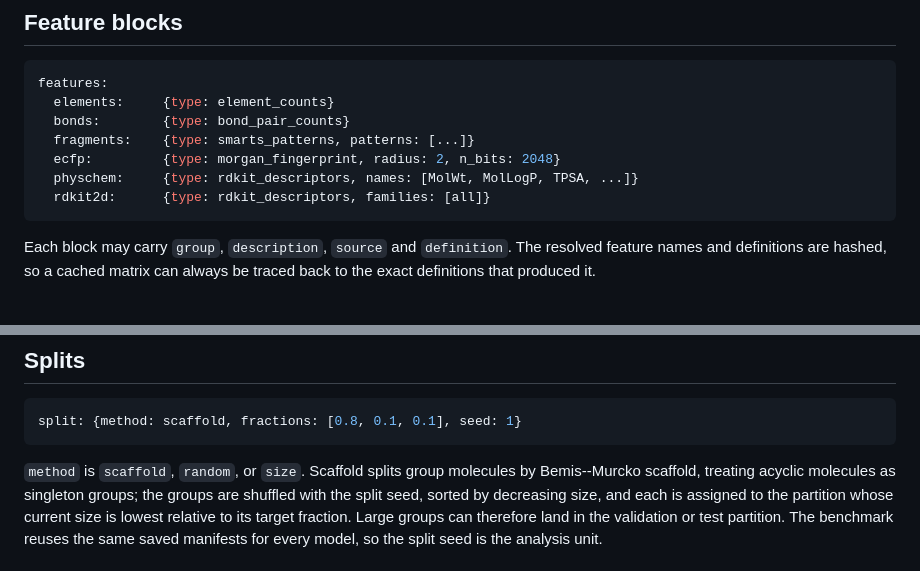
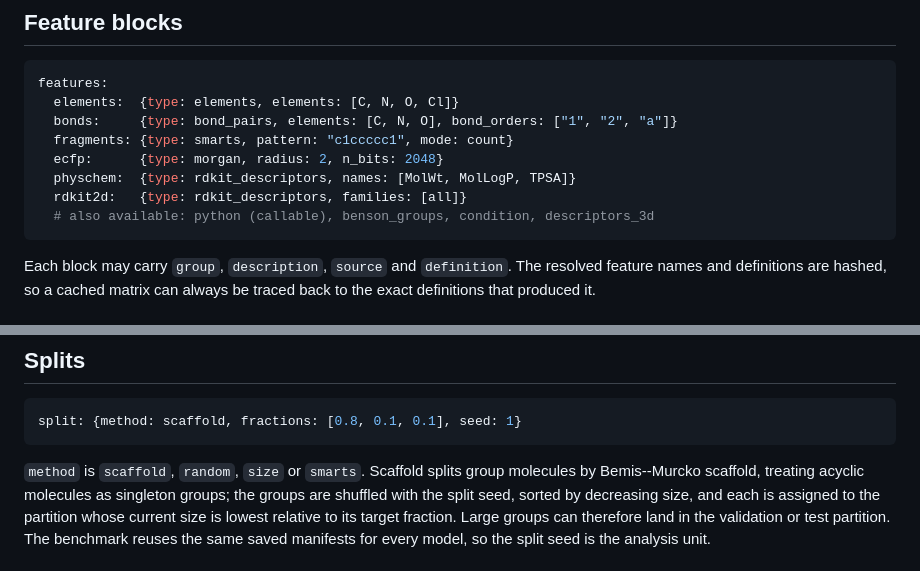
Before and after one commit to soratori1025/Framework-Chemistry, a Markdown page: docs/configuration.md, 2 parts joined by grey strips. GitHub-like rendering.

````diff
--- a/docs/configuration.md
+++ b/docs/configuration.md
@@ -27,12 +27,13 @@ Top-level sections:
 
 ```yaml
 features:
-  elements:     {type: element_counts}
-  bonds:        {type: bond_pair_counts}
-  fragments:    {type: smarts_patterns, patterns: [...]}
-  ecfp:         {type: morgan_fingerprint, radius: 2, n_bits: 2048}
-  physchem:     {type: rdkit_descriptors, names: [MolWt, MolLogP, TPSA, ...]}
-  rdkit2d:      {type: rdkit_descriptors, families: [all]}
+  elements:  {type: elements, elements: [C, N, O, Cl]}
+  bonds:     {type: bond_pairs, elements: [C, N, O], bond_orders: ["1", "2", "a"]}
+  fragments: {type: smarts, pattern: "c1ccccc1", mode: count}
+  ecfp:      {type: morgan, radius: 2, n_bits: 2048}
+  physchem:  {type: rdkit_descriptors, names: [MolWt, MolLogP, TPSA]}
+  rdkit2d:   {type: rdkit_descriptors, families: [all]}
+  # also available: python (callable), benson_groups, condition, descriptors_3d
 ```
 
 Each block may carry `group`, `description`, `source` and `definition`. The
@@ -61,7 +62,7 @@ descriptor branch gives a graph-only model. The five manuscript configurations
 split: {method: scaffold, fractions: [0.8, 0.1, 0.1], seed: 1}
 ```
 
-`method` is `scaffold`, `random`, or `size`. Scaffold splits group molecules by
+`method` is `scaffold`, `random`, `size` or `smarts`. Scaffold splits group molecules by
 Bemis--Murcko scaffold, treating acyclic molecules as singleton groups; the
 groups are shuffled with the split seed, sorted by decreasing size, and each is
 assigned to the partition whose current size is lowest relative to its target
````
Also changed, not shown: docs/quickstart.md (+28 -7 lines).
